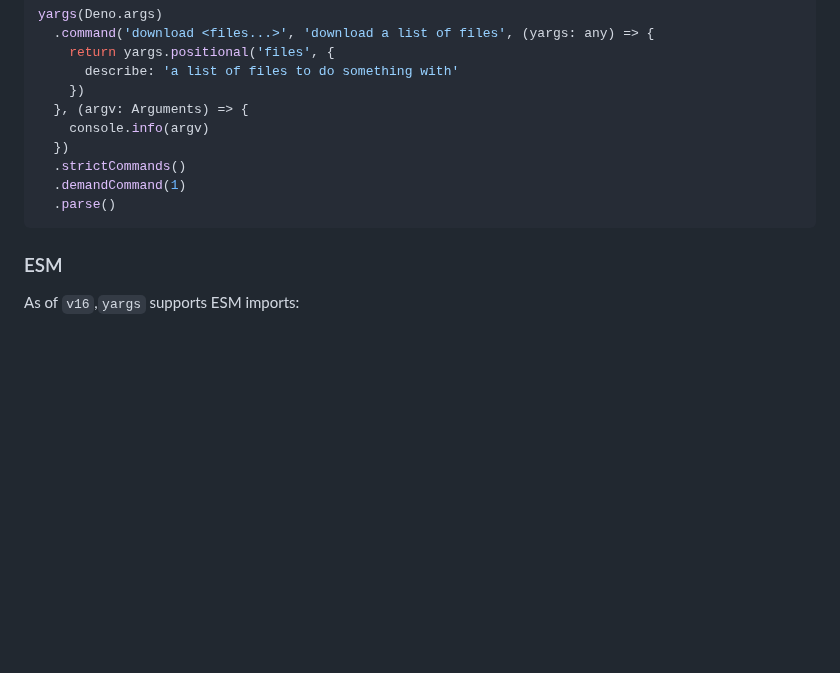
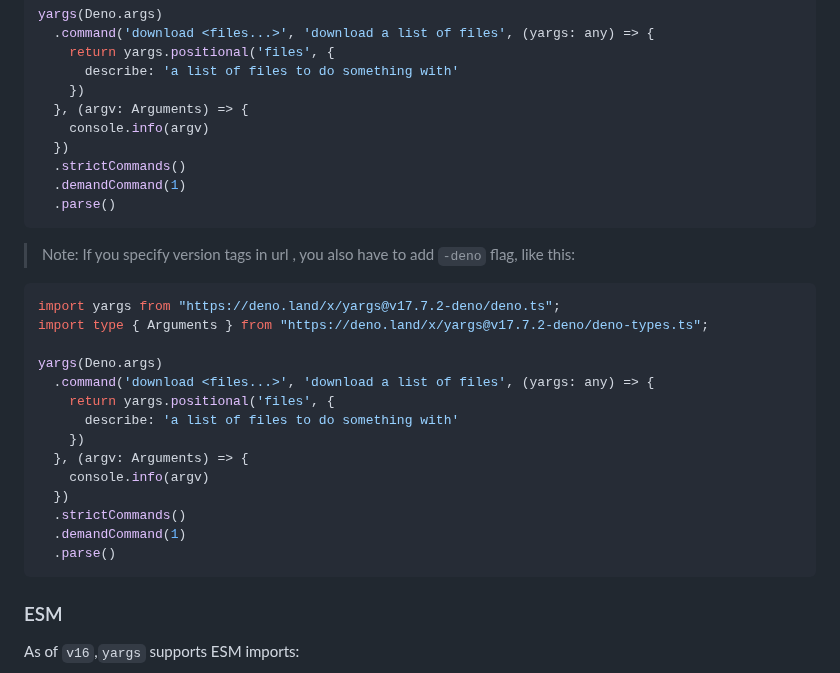
Before and after one commit to yargs/yargs, a Markdown page: README.md, the part around the change. GitHub-like rendering; blank space fills up the shorter version.

Commit message:
docs: improve readme
Add information about `-deno` in the end of version tag url for deno.land

````diff
--- a/README.md
+++ b/README.md
@@ -141,6 +141,24 @@ yargs(Deno.args)
   .parse()
 ```
 
+> Note: If you specify version tags in url , you also have to add `-deno` flag, like this:
+```typescript
+import yargs from "https://deno.land/x/yargs@v17.7.2-deno/deno.ts";
+import type { Arguments } from "https://deno.land/x/yargs@v17.7.2-deno/deno-types.ts";
+
+yargs(Deno.args)
+  .command('download <files...>', 'download a list of files', (yargs: any) => {
+    return yargs.positional('files', {
+      describe: 'a list of files to do something with'
+    })
+  }, (argv: Arguments) => {
+    console.info(argv)
+  })
+  .strictCommands()
+  .demandCommand(1)
+  .parse()
+```
+
 ### ESM
 
 As of `v16`,`yargs` supports ESM imports:
````
